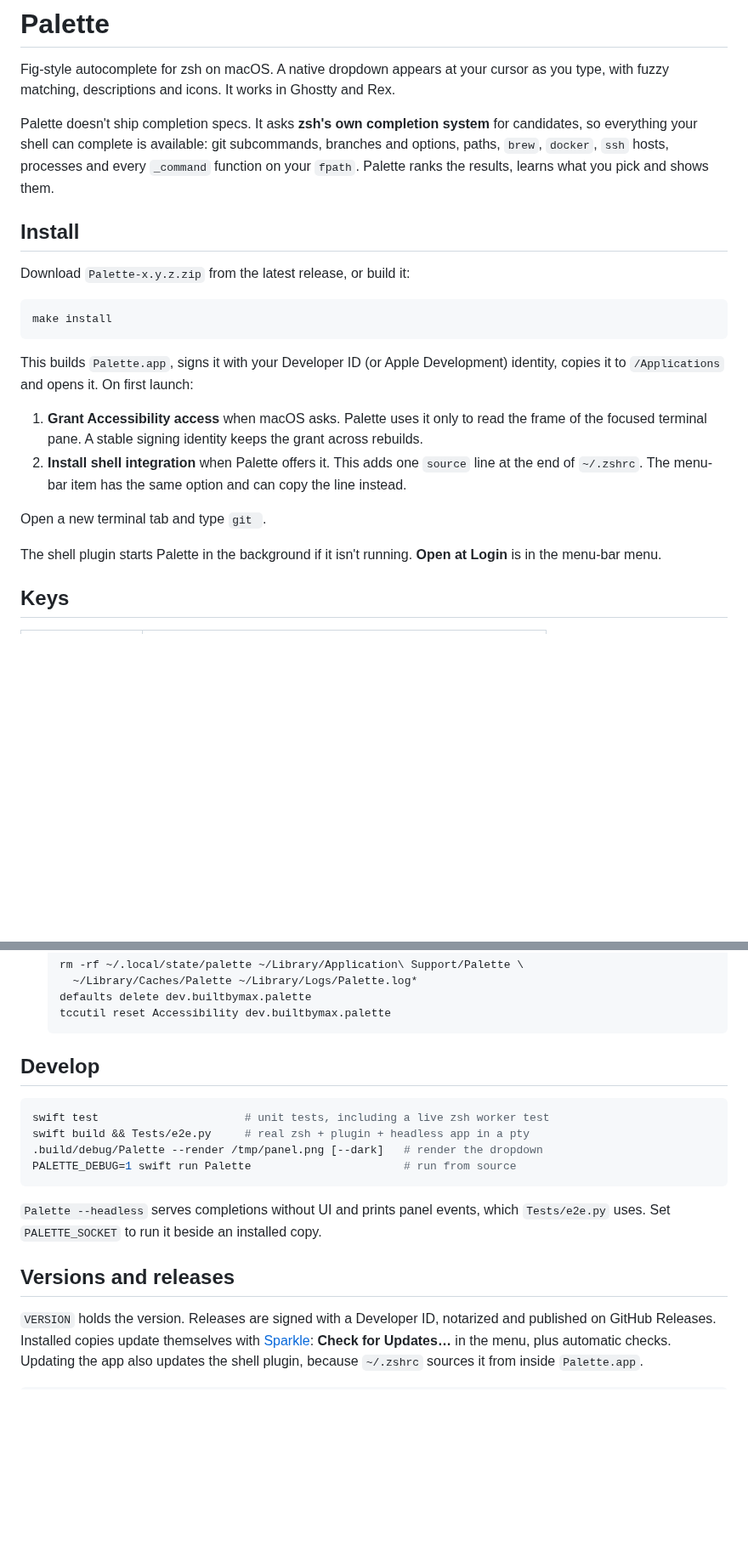
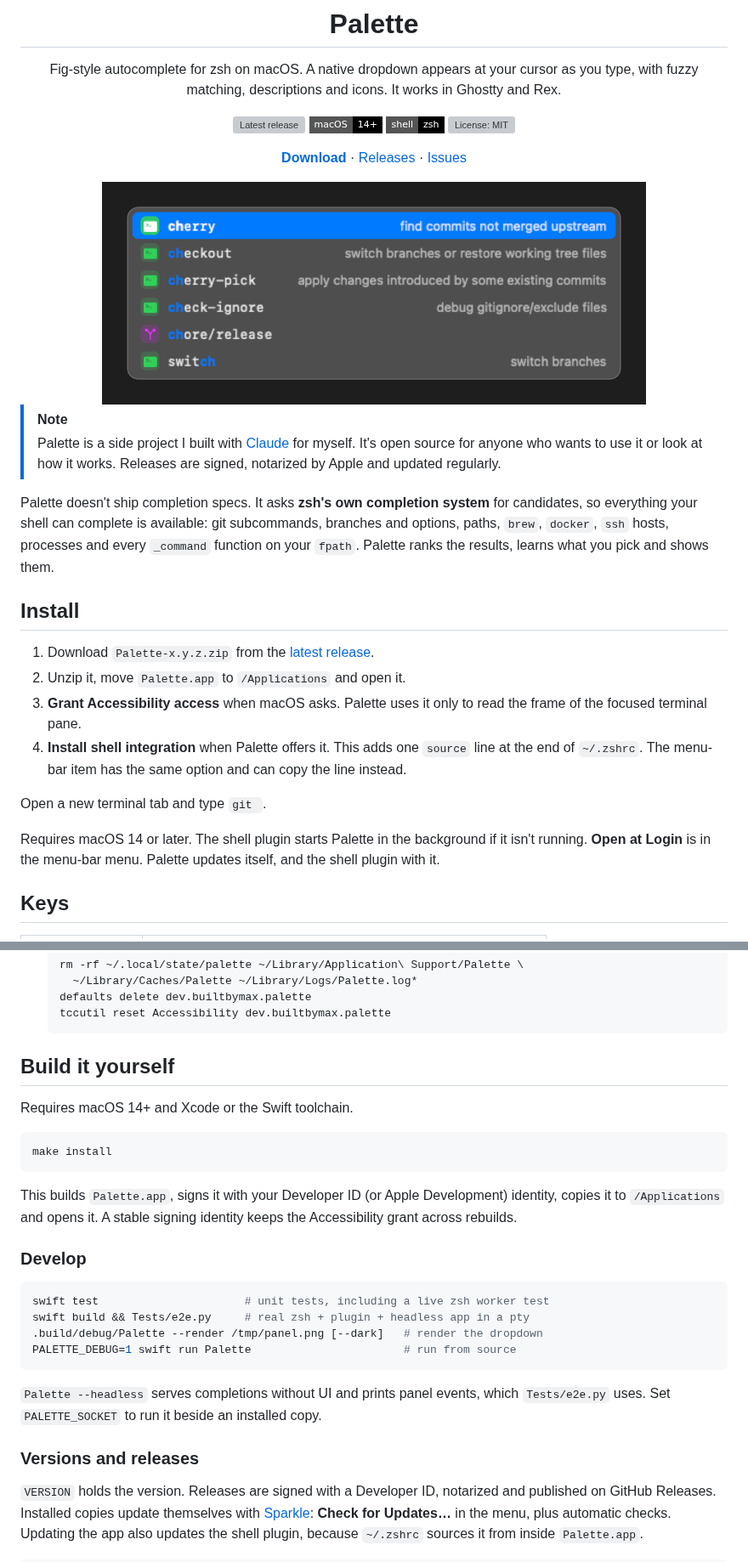
Before and after one commit to builtbymax/palette, a Markdown page: README.md, 2 parts joined by grey strips. Shown at 85% size. Rendered like a GitHub page; pictures changed too: assets/screenshot.png (added); badges without logos; blank space fills up the shorter version; grey boxes are pictures that could not be loaded.

Commit message:
docs(readme): rework README for public release
- add icon, badges and download, releases and issues links
- add side project note and notarized release note
- add install and build-it-yourself sections
- add dropdown screenshot rendered with --render --dark

````diff
--- a/README.md
+++ b/README.md
@@ -3,6 +7,22 @@
 Fig-style autocomplete for zsh on macOS. A native dropdown appears at your
 cursor as you type, with fuzzy matching, descriptions and icons. It works in
 Ghostty and Rex.
+
+[![Latest release](https://img.shields.io/github/v/release/builtbymax/palette?style=flat-square&label=release)](https://github.com/builtbymax/palette/releases/latest)
+[![macOS 14+](https://img.shields.io/badge/macOS-14%2B-000?style=flat-square&logo=apple)](#install)
+[![zsh](https://img.shields.io/badge/shell-zsh-000?style=flat-square)](#limits)
+[![License: MIT](https://img.shields.io/github/license/builtbymax/palette?style=flat-square)](LICENSE)
+
+[**Download**](https://github.com/builtbymax/palette/releases/latest) · [Releases](https://github.com/builtbymax/palette/releases) · [Issues](https://github.com/builtbymax/palette/issues)
+
+<img src="assets/screenshot.png" alt="Palette's dropdown completing git subcommands" width="640">
+
+</div>
+
+> [!NOTE]
+> Palette is a side project I built with [Claude](https://claude.ai) for myself. It's open source
+> for anyone who wants to use it or look at how it works. Releases are signed, notarized by Apple
+> and updated regularly.
 
 Palette doesn't ship completion specs. It asks **zsh's own completion
 system** for candidates, so everything your shell can complete is available:
@@ -12,27 +32,19 @@ results, learns what you pick and shows them.
 
 ## Install
 
-Download `Palette-x.y.z.zip` from the latest release, or build it:
-
-```sh
-make install
-```
-
-This builds `Palette.app`, signs it with your Developer ID (or Apple
-Development) identity, copies it to `/Applications` and opens it. On first
-launch:
-
-1. **Grant Accessibility access** when macOS asks. Palette uses it only to
-   read the frame of the focused terminal pane. A stable signing identity
-   keeps the grant across rebuilds.
-2. **Install shell integration** when Palette offers it. This adds one
+1. Download `Palette-x.y.z.zip` from the [latest release](https://github.com/builtbymax/palette/releases/latest).
+2. Unzip it, move `Palette.app` to `/Applications` and open it.
+3. **Grant Accessibility access** when macOS asks. Palette uses it only to
+   read the frame of the focused terminal pane.
+4. **Install shell integration** when Palette offers it. This adds one
    `source` line at the end of `~/.zshrc`. The menu-bar item has the same
    option and can copy the line instead.
 
 Open a new terminal tab and type `git `.
 
-The shell plugin starts Palette in the background if it isn't running.
-**Open at Login** is in the menu-bar menu.
+Requires macOS 14 or later. The shell plugin starts Palette in the
+background if it isn't running. **Open at Login** is in the menu-bar menu.
+Palette updates itself, and the shell plugin with it.
 
 ## Keys
 
@@ -147,7 +159,19 @@ the next launch.
    tccutil reset Accessibility dev.builtbymax.palette
    ```
 
-## Develop
+## Build it yourself
+
+Requires macOS 14+ and Xcode or the Swift toolchain.
+
+```sh
+make install
+```
+
+This builds `Palette.app`, signs it with your Developer ID (or Apple
+Development) identity, copies it to `/Applications` and opens it. A stable
+signing identity keeps the Accessibility grant across rebuilds.
+
+### Develop
 
 ```sh
 swift test                      # unit tests, including a live zsh worker test
@@ -160,7 +184,7 @@ PALETTE_DEBUG=1 swift run Palette                       # run from source
 which `Tests/e2e.py` uses. Set `PALETTE_SOCKET` to run it beside an installed
 copy.
 
-## Versions and releases
+### Versions and releases
 
 `VERSION` holds the version. Releases are signed with a Developer ID,
 notarized and published on GitHub Releases. Installed copies update
````
Also changed, not shown: other parts of README.md (+8 -0 lines).
